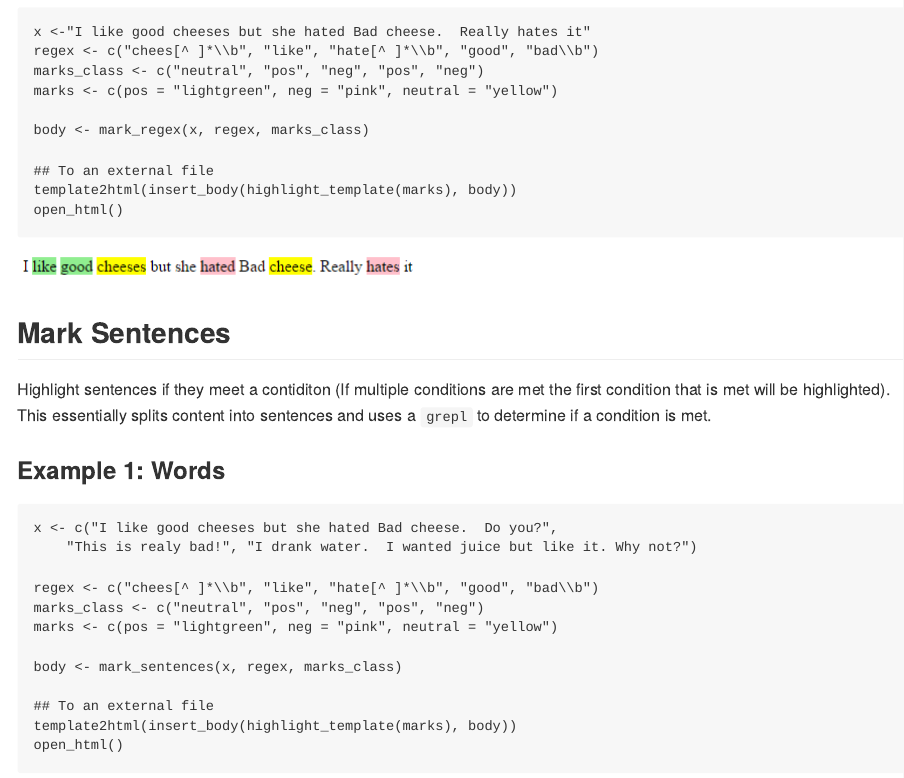
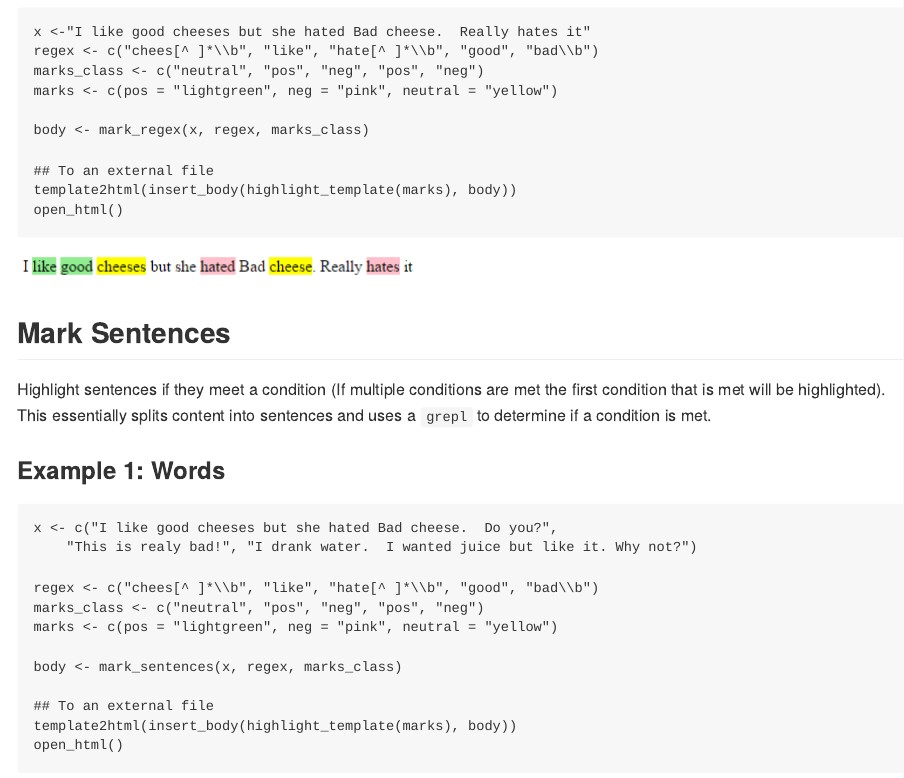
Before and after one commit to trinker/hilight, an R Markdown document (README.Rmd): the page in a window 1100 px wide, from 2650 px down. The pictures show the output file README.md that the author committed with the source, drawn offline in the style of GitHub; badge pictures from the web are left out.

Commit message:
fixed readme typo

```diff
--- a/README.Rmd
+++ b/README.Rmd
@@ -121,7 +121,7 @@ open_html()
 
 ## Mark Sentences
 
-Highlight sentences if they meet a contiditon (If multiple conditions are met the first condition that is met will be highlighted).  This essentially splits content into sentences and uses a `grepl` to determine if a condition is met.
+Highlight sentences if they meet a condition (If multiple conditions are met the first condition that is met will be highlighted).  This essentially splits content into sentences and uses a `grepl` to determine if a condition is met.
 
 ### Example 1: Words
 
```
Also changed, not shown: R/mark_regex.R (+1 -1 lines), README.md.
